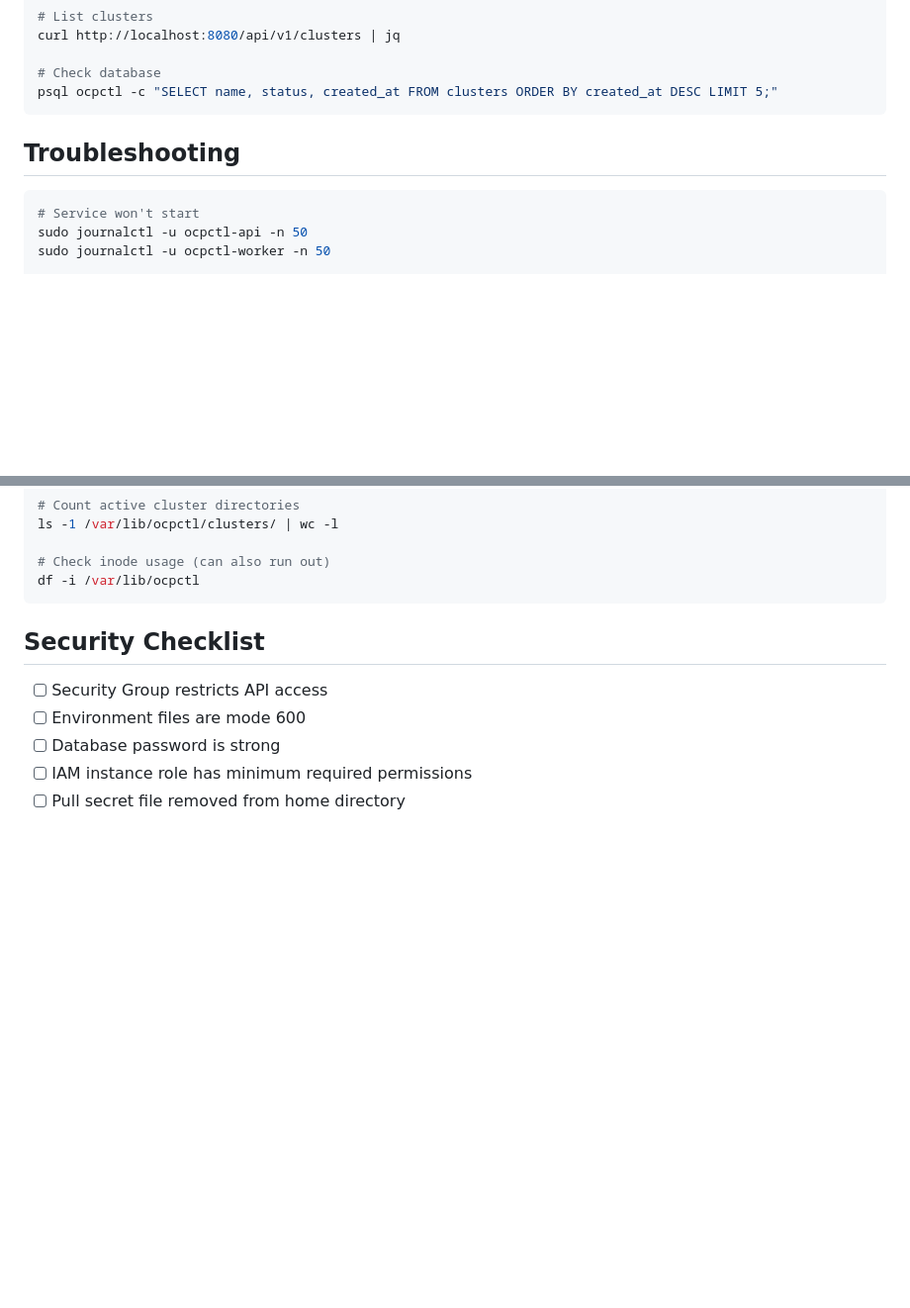
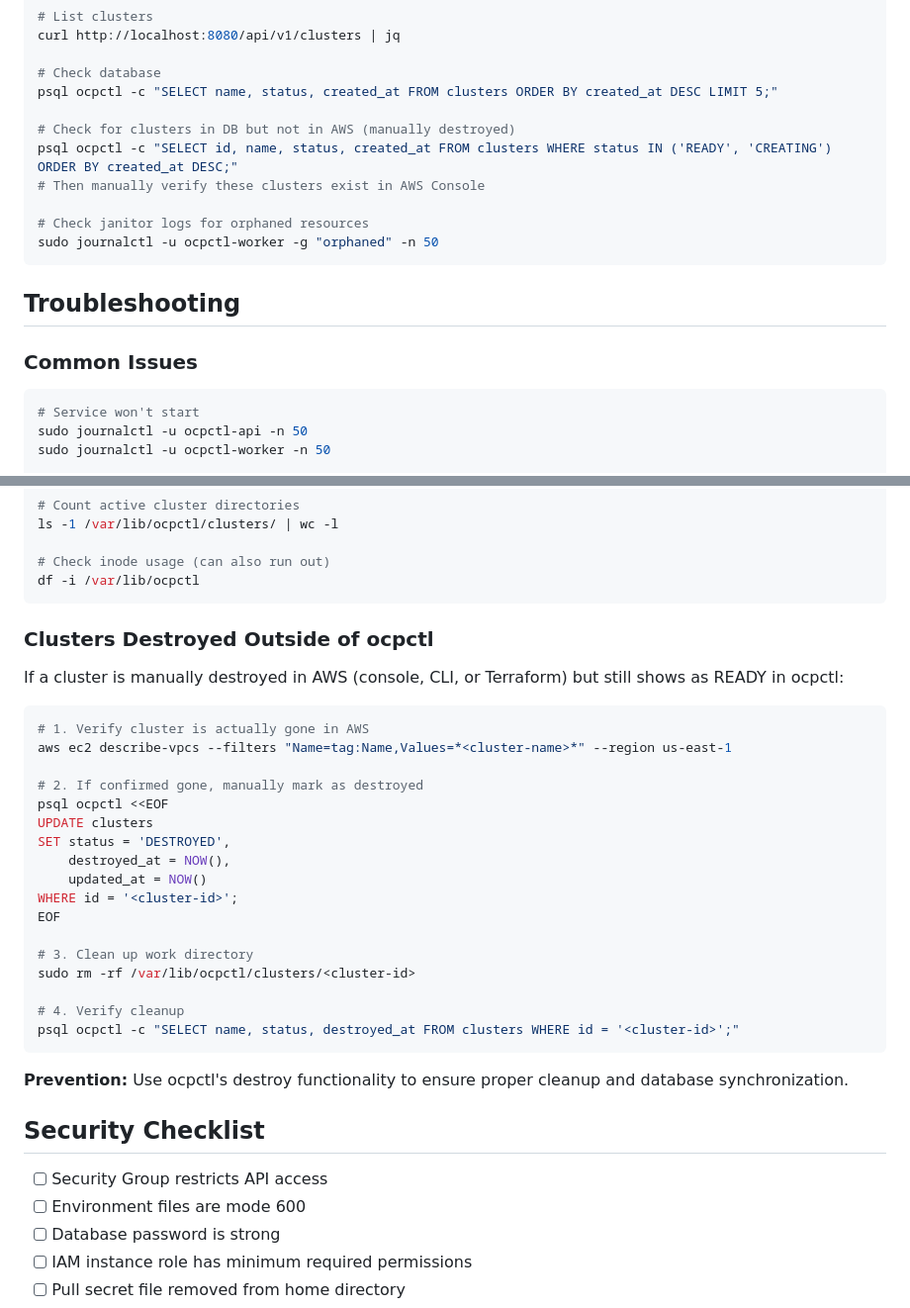
Before and after one commit to tsanders-rh/ocpctl, a Markdown page: deploy/QUICKSTART.md, 2 parts joined by grey strips. Shown at 99% size. Drawn GitHub-style; blank space fills up the shorter version.

Commit message:
docs: add guidance for handling clusters destroyed outside ocpctl
Added troubleshooting section for clusters manually destroyed in AWS:
- SQL commands to check for orphaned DB records
- Manual cleanup procedure (verify, update DB, remove work dir)
- Prevention guidance

Added monitoring commands:
- Query for READY/CREATING clusters in DB
- Check janitor logs for orphaned resources
- Manual verification against AWS Console

This addresses the scenario where someone destroys OpenShift infrastructure
directly in AWS without using ocpctl's destroy endpoint, which leaves
stale records in the database.

Current behavior: TTL expiration will eventually clean these up, but they
show as READY until then. Manual intervention documented for immediate cleanup.

````diff
--- a/deploy/QUICKSTART.md
+++ b/deploy/QUICKSTART.md
@@ -193,9 +193,18 @@ curl http://localhost:8080/api/v1/clusters | jq
 
 # Check database
 psql ocpctl -c "SELECT name, status, created_at FROM clusters ORDER BY created_at DESC LIMIT 5;"
+
+# Check for clusters in DB but not in AWS (manually destroyed)
+psql ocpctl -c "SELECT id, name, status, created_at FROM clusters WHERE status IN ('READY', 'CREATING') ORDER BY created_at DESC;"
+# Then manually verify these clusters exist in AWS Console
+
+# Check janitor logs for orphaned resources
+sudo journalctl -u ocpctl-worker -g "orphaned" -n 50
 ```
 
 ## Troubleshooting
+
+### Common Issues
 
 ```bash
 # Service won't start
@@ -228,6 +237,32 @@ ls -1 /var/lib/ocpctl/clusters/ | wc -l
 # Check inode usage (can also run out)
 df -i /var/lib/ocpctl
 ```
+
+### Clusters Destroyed Outside of ocpctl
+
+If a cluster is manually destroyed in AWS (console, CLI, or Terraform) but still shows as READY in ocpctl:
+
+```bash
+# 1. Verify cluster is actually gone in AWS
+aws ec2 describe-vpcs --filters "Name=tag:Name,Values=*<cluster-name>*" --region us-east-1
+
+# 2. If confirmed gone, manually mark as destroyed
+psql ocpctl <<EOF
+UPDATE clusters
+SET status = 'DESTROYED',
+    destroyed_at = NOW(),
+    updated_at = NOW()
+WHERE id = '<cluster-id>';
+EOF
+
+# 3. Clean up work directory
+sudo rm -rf /var/lib/ocpctl/clusters/<cluster-id>
+
+# 4. Verify cleanup
+psql ocpctl -c "SELECT name, status, destroyed_at FROM clusters WHERE id = '<cluster-id>';"
+```
+
+**Prevention:** Use ocpctl's destroy functionality to ensure proper cleanup and database synchronization.
 
 ## Security Checklist
 
````
